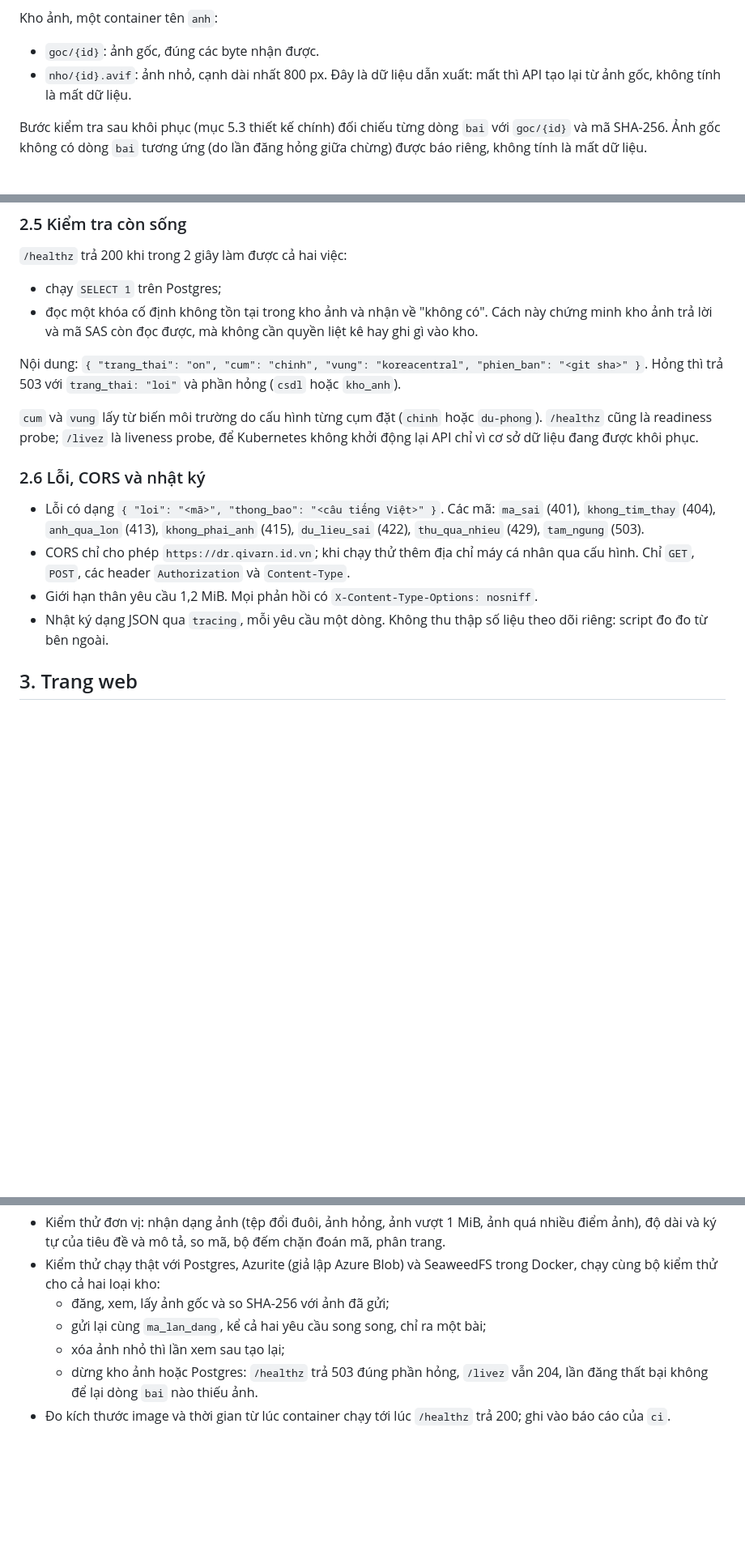
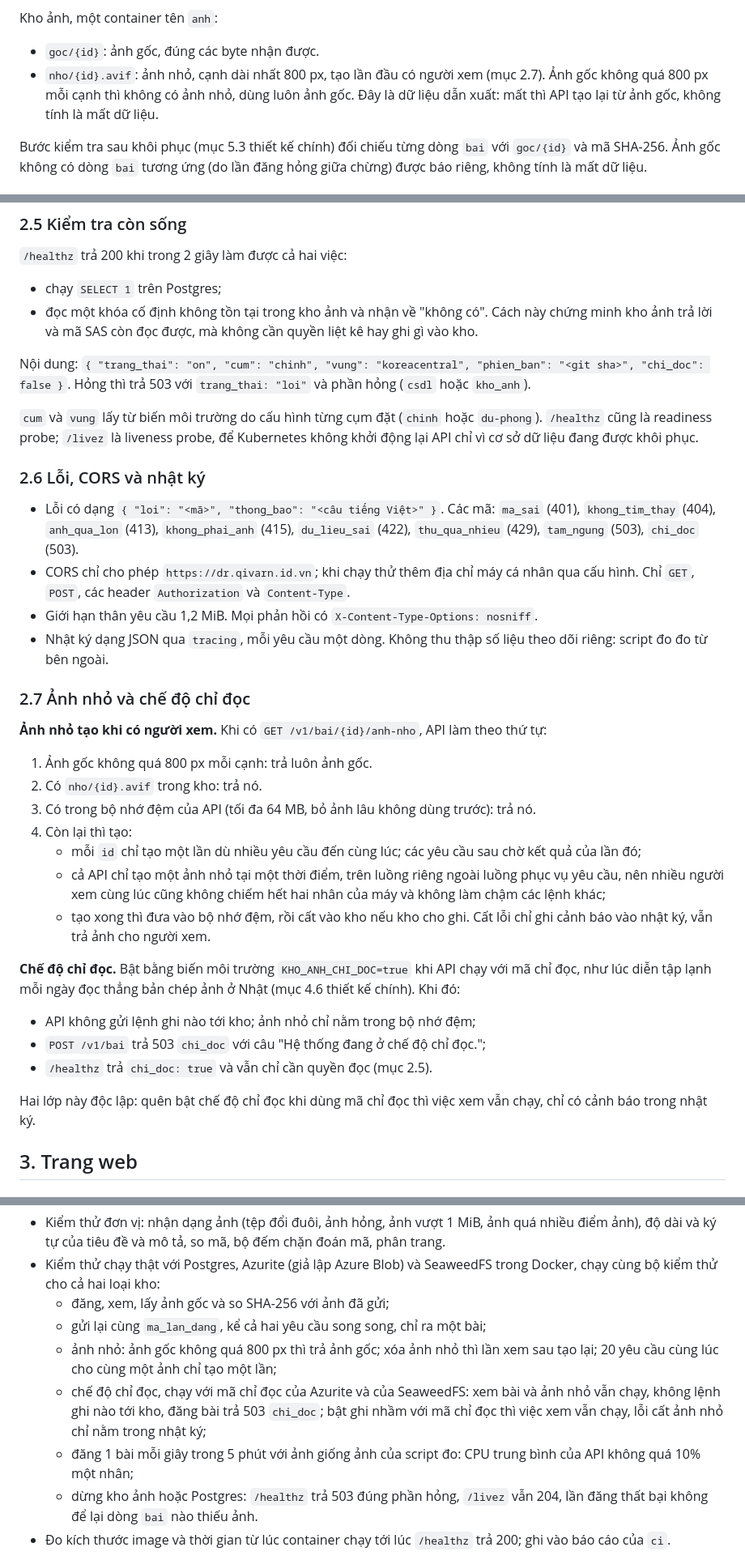
Before and after one commit to qivarnq3g/cloud-native-disaster-recovery, a Markdown page: docs/thiet-ke-web.md, 3 parts joined by grey strips. Shown at 81% size. Drawn GitHub-style; blank space fills up the shorter version.

Commit message:
Sửa thiết kế web theo đánh giá; ghi rõ giới hạn của D4, D5
Ảnh nhỏ chỉ tạo khi có người xem, mỗi ảnh một lần và cả API một ảnh một lúc, để tải đăng 1 bài mỗi giây của script đo không chiếm CPU. Thêm chế độ chỉ đọc cho lúc diễn tập đọc thẳng bản chép ảnh. D4, D5 đổi tên thành giả lập mất vùng và nêu rõ không chứng minh chịu được mất vùng thật.

Co-Authored-By: Claude Opus 5.5 <noreply@anthropic.com>

```diff
--- a/docs/thiet-ke-web.md
+++ b/docs/thiet-ke-web.md
@@ -63,7 +63,7 @@ Văn bản được chuẩn hóa Unicode NFC; ký tự điều khiển bị từ
 
 Kho ảnh, một container tên `anh`:
 - `goc/{id}`: ảnh gốc, đúng các byte nhận được.
-- `nho/{id}.avif`: ảnh nhỏ, cạnh dài nhất 800 px. Đây là dữ liệu dẫn xuất: mất thì API tạo lại từ ảnh gốc, không tính là mất dữ liệu.
+- `nho/{id}.avif`: ảnh nhỏ, cạnh dài nhất 800 px, tạo lần đầu có người xem (mục 2.7). Ảnh gốc không quá 800 px mỗi cạnh thì không có ảnh nhỏ, dùng luôn ảnh gốc. Đây là dữ liệu dẫn xuất: mất thì API tạo lại từ ảnh gốc, không tính là mất dữ liệu.
 
 Bước kiểm tra sau khôi phục (mục 5.3 thiết kế chính) đối chiếu từng dòng `bai` với `goc/{id}` và mã SHA-256. Ảnh gốc không có dòng `bai` tương ứng (do lần đăng hỏng giữa chừng) được báo riêng, không tính là mất dữ liệu.
 
@@ -106,16 +107,34 @@ Nhờ cất ảnh trước rồi mới ghi bài, không bao giờ có bài trỏ
 - chạy `SELECT 1` trên Postgres;
 - đọc một khóa cố định không tồn tại trong kho ảnh và nhận về "không có". Cách này chứng minh kho ảnh trả lời và mã SAS còn đọc được, mà không cần quyền liệt kê hay ghi gì vào kho.
 
-Nội dung: `{ "trang_thai": "on", "cum": "chinh", "vung": "koreacentral", "phien_ban": "<git sha>" }`. Hỏng thì trả 503 với `trang_thai: "loi"` và phần hỏng (`csdl` hoặc `kho_anh`).
+Nội dung: `{ "trang_thai": "on", "cum": "chinh", "vung": "koreacentral", "phien_ban": "<git sha>", "chi_doc": false }`. Hỏng thì trả 503 với `trang_thai: "loi"` và phần hỏng (`csdl` hoặc `kho_anh`).
 
 `cum` và `vung` lấy từ biến môi trường do cấu hình từng cụm đặt (`chinh` hoặc `du-phong`). `/healthz` cũng là readiness probe; `/livez` là liveness probe, để Kubernetes không khởi động lại API chỉ vì cơ sở dữ liệu đang được khôi phục.
 
 ### 2.6 Lỗi, CORS và nhật ký
 
-- Lỗi có dạng `{ "loi": "<mã>", "thong_bao": "<câu tiếng Việt>" }`. Các mã: `ma_sai` (401), `khong_tim_thay` (404), `anh_qua_lon` (413), `khong_phai_anh` (415), `du_lieu_sai` (422), `thu_qua_nhieu` (429), `tam_ngung` (503).
+- Lỗi có dạng `{ "loi": "<mã>", "thong_bao": "<câu tiếng Việt>" }`. Các mã: `ma_sai` (401), `khong_tim_thay` (404), `anh_qua_lon` (413), `khong_phai_anh` (415), `du_lieu_sai` (422), `thu_qua_nhieu` (429), `tam_ngung` (503), `chi_doc` (503).
 - CORS chỉ cho phép `https://dr.qivarn.id.vn`; khi chạy thử thêm địa chỉ máy cá nhân qua cấu hình. Chỉ `GET`, `POST`, các header `Authorization` và `Content-Type`.
 - Giới hạn thân yêu cầu 1,2 MiB. Mọi phản hồi có `X-Content-Type-Options: nosniff`.
 - Nhật ký dạng JSON qua `tracing`, mỗi yêu cầu một dòng. Không thu thập số liệu theo dõi riêng: script đo đo từ bên ngoài.
+
+### 2.7 Ảnh nhỏ và chế độ chỉ đọc
+
+**Ảnh nhỏ tạo khi có người xem.** Khi có `GET /v1/bai/{id}/anh-nho`, API làm theo thứ tự:
+1. Ảnh gốc không quá 800 px mỗi cạnh: trả luôn ảnh gốc.
+2. Có `nho/{id}.avif` trong kho: trả nó.
+3. Có trong bộ nhớ đệm của API (tối đa 64 MB, bỏ ảnh lâu không dùng trước): trả nó.
+4. Còn lại thì tạo:
+   - mỗi `id` chỉ tạo một lần dù nhiều yêu cầu đến cùng lúc; các yêu cầu sau chờ kết quả của lần đó;
+   - cả API chỉ tạo một ảnh nhỏ tại một thời điểm, trên luồng riêng ngoài luồng phục vụ yêu cầu, nên nhiều người xem cùng lúc cũng không chiếm hết hai nhân của máy và không làm chậm các lệnh khác;
+   - tạo xong thì đưa vào bộ nhớ đệm, rồi cất vào kho nếu kho cho ghi. Cất lỗi chỉ ghi cảnh báo vào nhật ký, vẫn trả ảnh cho người xem.
+
+**Chế độ chỉ đọc.** Bật bằng biến môi trường `KHO_ANH_CHI_DOC=true` khi API chạy với mã chỉ đọc, như lúc diễn tập lạnh mỗi ngày đọc thẳng bản chép ảnh ở Nhật (mục 4.6 thiết kế chính). Khi đó:
+- API không gửi lệnh ghi nào tới kho; ảnh nhỏ chỉ nằm trong bộ nhớ đệm;
+- `POST /v1/bai` trả 503 `chi_doc` với câu "Hệ thống đang ở chế độ chỉ đọc.";
+- `/healthz` trả `chi_doc: true` và vẫn chỉ cần quyền đọc (mục 2.5).
+
+Hai lớp này độc lập: quên bật chế độ chỉ đọc khi dùng mã chỉ đọc thì việc xem vẫn chạy, chỉ có cảnh báo trong nhật ký.
 
 ## 3. Trang web
 
@@ -165,7 +184,9 @@ Tất cả chạy trong `ci` mỗi lần đẩy code; trang web chỉ được
 - Kiểm thử chạy thật với Postgres, Azurite (giả lập Azure Blob) và SeaweedFS trong Docker, chạy cùng bộ kiểm thử cho cả hai loại kho:
   - đăng, xem, lấy ảnh gốc và so SHA-256 với ảnh đã gửi;
   - gửi lại cùng `ma_lan_dang`, kể cả hai yêu cầu song song, chỉ ra một bài;
-  - xóa ảnh nhỏ thì lần xem sau tạo lại;
+  - ảnh nhỏ: ảnh gốc không quá 800 px thì trả ảnh gốc; xóa ảnh nhỏ thì lần xem sau tạo lại; 20 yêu cầu cùng lúc cho cùng một ảnh chỉ tạo một lần;
+  - chế độ chỉ đọc, chạy với mã chỉ đọc của Azurite và của SeaweedFS: xem bài và ảnh nhỏ vẫn chạy, không lệnh ghi nào tới kho, đăng bài trả 503 `chi_doc`; bật ghi nhầm với mã chỉ đọc thì việc xem vẫn chạy, lỗi cất ảnh nhỏ chỉ nằm trong nhật ký;
+  - đăng 1 bài mỗi giây trong 5 phút với ảnh giống ảnh của script đo: CPU trung bình của API không quá 10% một nhân;
   - dừng kho ảnh hoặc Postgres: `/healthz` trả 503 đúng phần hỏng, `/livez` vẫn 204, lần đăng thất bại không để lại dòng `bai` nào thiếu ảnh.
 - Đo kích thước image và thời gian từ lúc container chạy tới lúc `/healthz` trả 200; ghi vào báo cáo của `ci`.
 
```
Also changed, not shown: other parts of docs/thiet-ke-web.md (+4 -3 lines), docs/thiet-ke.md (+4 -2 lines).
